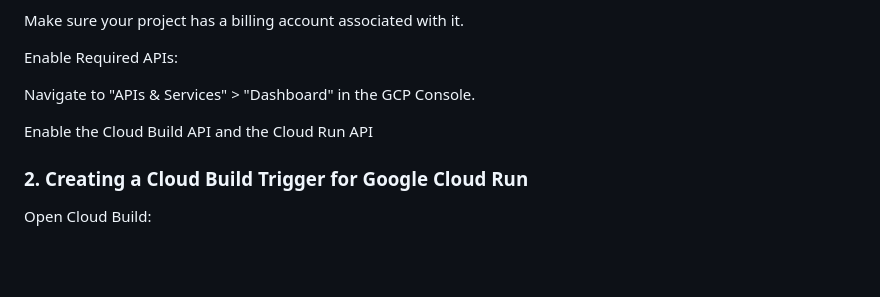
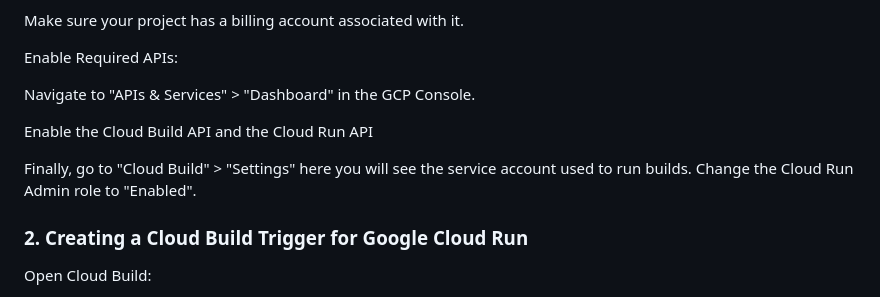
Before and after one commit to boarding-and-coding/simple_calculator, a Markdown page: readme.md, the part around the change. GitHub-like rendering; blank space fills up the shorter version.

```diff
--- a/readme.md
+++ b/readme.md
@@ -221,6 +221,8 @@ Navigate to "APIs & Services" > "Dashboard" in the GCP Console.
 
 Enable the Cloud Build API and the Cloud Run API
 
+Finally, go to "Cloud Build" > "Settings" here you will see the service account used to run builds. Change the Cloud Run Admin role to "Enabled".
+
 ### 2. Creating a Cloud Build Trigger for Google Cloud Run
 
 Open Cloud Build:
```
